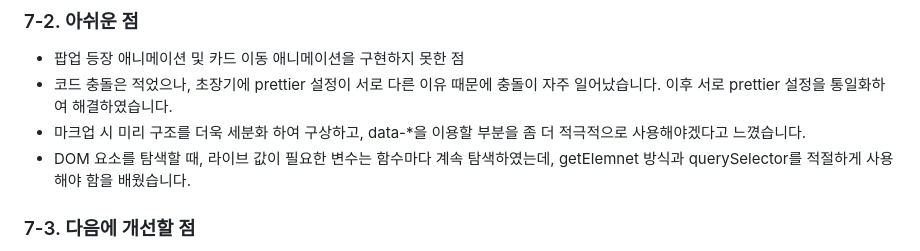
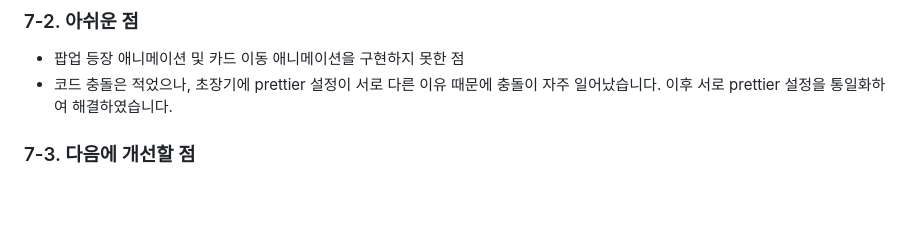
Before and after one commit to yeongyeon1802/flowdash, a Markdown page: README.md, the part around the change. Rendered like a GitHub page; blank space fills up the shorter version.

Commit message:
Revise README.md for clarity and improvements
Removed redundant points from the '7-2. 아쉬운 점' section and added a new improvement suggestion in '7-3. 다음에 개선할 점'.

```diff
--- a/README.md
+++ b/README.md
@@ -206,8 +206,6 @@ User Action : 새할일 등록
 
 - 팝업 등장 애니메이션 및 카드 이동 애니메이션을 구현하지 못한 점
 - 코드 충돌은 적었으나, 초장기에 prettier 설정이 서로 다른 이유 때문에 충돌이 자주 일어났습니다. 이후 서로 prettier 설정을 통일화하여 해결하였습니다.
-- 마크업 시 미리 구조를 더욱 세분화 하여 구상하고, data-*을 이용할 부분을 좀 더 적극적으로 사용해야겠다고 느꼈습니다.
-- DOM 요소를 탐색할 때, 라이브 값이 필요한 변수는 함수마다 계속 탐색하였는데, getElemnet 방식과 querySelector를 적절하게 사용해야 함을 배웠습니다.
 
 ### 7-3. 다음에 개선할 점
 
```
